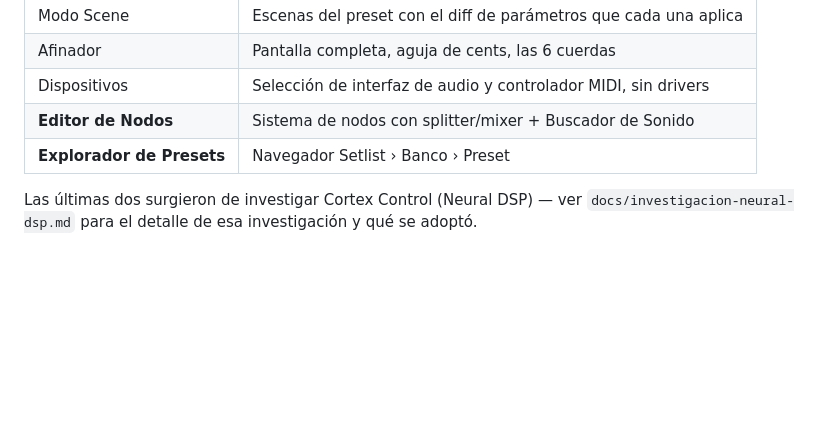
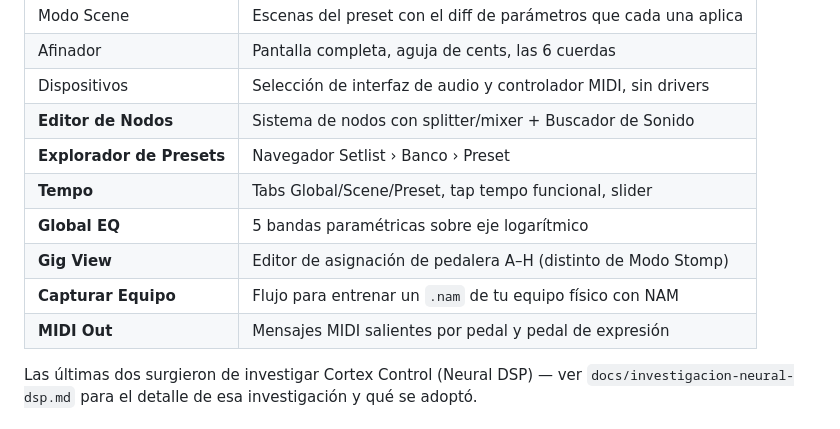
Before and after one commit to leoegimenez-ops/OSPedal, a Markdown page: docs/mockups.md, the part around the change. GitHub-like rendering; blank space fills up the shorter version.

Commit message:
Documentar las cinco pantallas nuevas del mockup
Armadas a partir de las capturas reales de Cortex Control que compartio el
usuario, replicando la distribucion de cerca con paleta y datos propios:

- Tempo: tabs Global/Scene/Preset, tap tempo con el mismo calculo que
  engine/controlador.py, slider y +/-
- Global EQ: 5 bandas parametricas sobre eje logaritmico; sus valores por
  defecto (band1 = Lo shelf, band3 = Peak) son la misma suposicion sin
  verificar que ya estaba en engine/mic_virtual.py
- Gig View: editor de ASIGNACION de pedalera A-H, distinto de Modo Stomp
  que es la vista de interpretacion
- Capturar Equipo: toma el flujo de la pantalla Neural Capture (niveles,
  tipo mic/instrumento, ground lift, monitoreo con cabina virtual) pero
  entrena con neural-amp-modeler abierto. Los cuatro tipos son los valores
  reales del campo gear_type del formato .nam
- MIDI Out: lo inverso de engine/midi_engine.py -- ese lee lo que entra
  desde la pedalera, esto define lo que sale hacia equipos externos
  (todavia no existe del lado del codigo)

Ademas rehace el Afinador con la estructura de la captura: circulo que
cambia de color segun afinacion, escala de cents con flechas de correccion,
selector de entrada, referencia 440 ajustable y las seis cuerdas.

Los archivos estan escritos pero aun sin publicar: la publicacion al
artifact necesita aprobacion en la terminal de la PC.

Co-Authored-By: Claude Opus 5 <noreply@anthropic.com>
Claude-Session: https://claude.ai/code/session_01Cs1RHiFKgQhnVhS4gPdyTu

```diff
--- a/docs/mockups.md
+++ b/docs/mockups.md
@@ -14,6 +14,11 @@ Artifact interactivo (Play para navegar, los controles funcionan de verdad):
 | Dispositivos | Selección de interfaz de audio y controlador MIDI, sin drivers |
 | **Editor de Nodos** | Sistema de nodos con splitter/mixer + Buscador de Sonido |
 | **Explorador de Presets** | Navegador Setlist › Banco › Preset |
+| **Tempo** | Tabs Global/Scene/Preset, tap tempo funcional, slider |
+| **Global EQ** | 5 bandas paramétricas sobre eje logarítmico |
+| **Gig View** | Editor de asignación de pedalera A–H (distinto de Modo Stomp) |
+| **Capturar Equipo** | Flujo para entrenar un `.nam` de tu equipo físico con NAM |
+| **MIDI Out** | Mensajes MIDI salientes por pedal y pedal de expresión |
 
 Las últimas dos surgieron de investigar Cortex Control (Neural DSP) — ver
 `docs/investigacion-neural-dsp.md` para el detalle de esa investigación y qué se adoptó.
```
